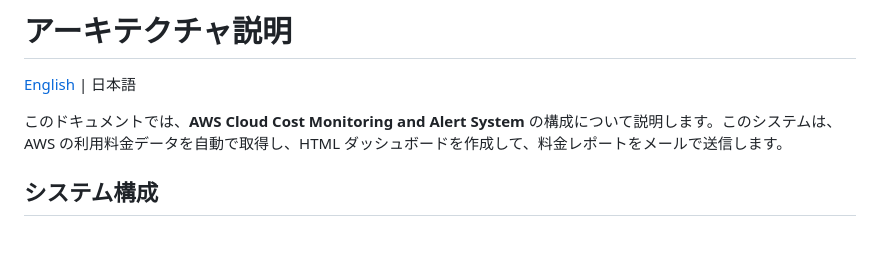
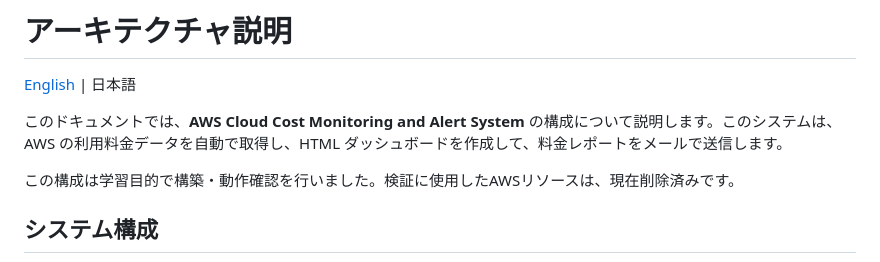
Before and after one commit to shinthant0297-sys/aws-cloud-cost-monitoring-system, a Markdown page: architecture/README.ja.md, the part around the change. Drawn GitHub-style; blank space fills up the shorter version.

Commit message:
Update README.ja.md with resource deletion note
Added a note about the AWS resources being deleted after verification.

```diff
--- a/architecture/README.ja.md
+++ b/architecture/README.ja.md
@@ -3,6 +3,8 @@
 [English](README.md) | 日本語
 
 このドキュメントでは、**AWS Cloud Cost Monitoring and Alert System** の構成について説明します。このシステムは、AWS の利用料金データを自動で取得し、HTML ダッシュボードを作成して、料金レポートをメールで送信します。
+
+この構成は学習目的で構築・動作確認を行いました。検証に使用したAWSリソースは、現在削除済みです。
 
 ## システム構成
 
```
